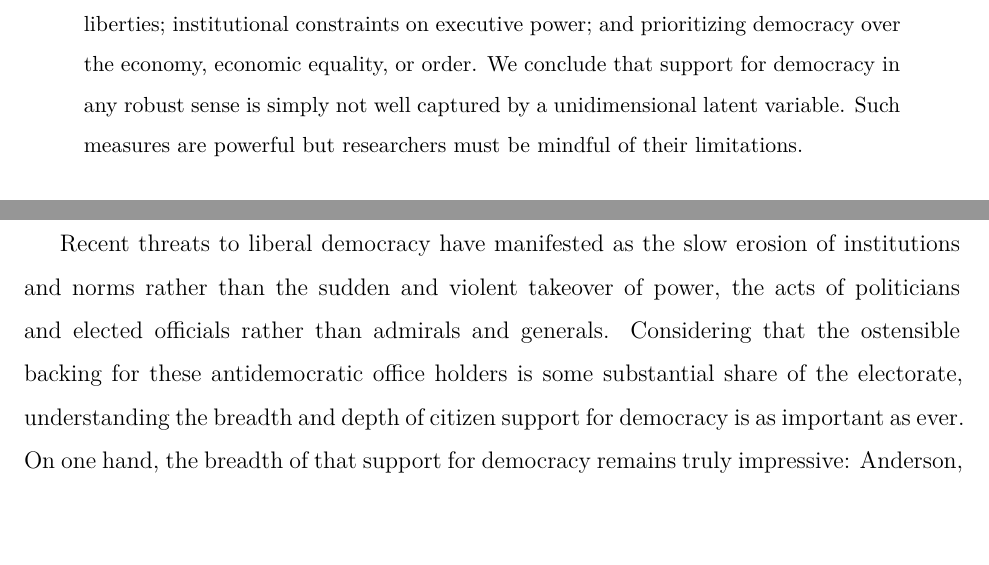
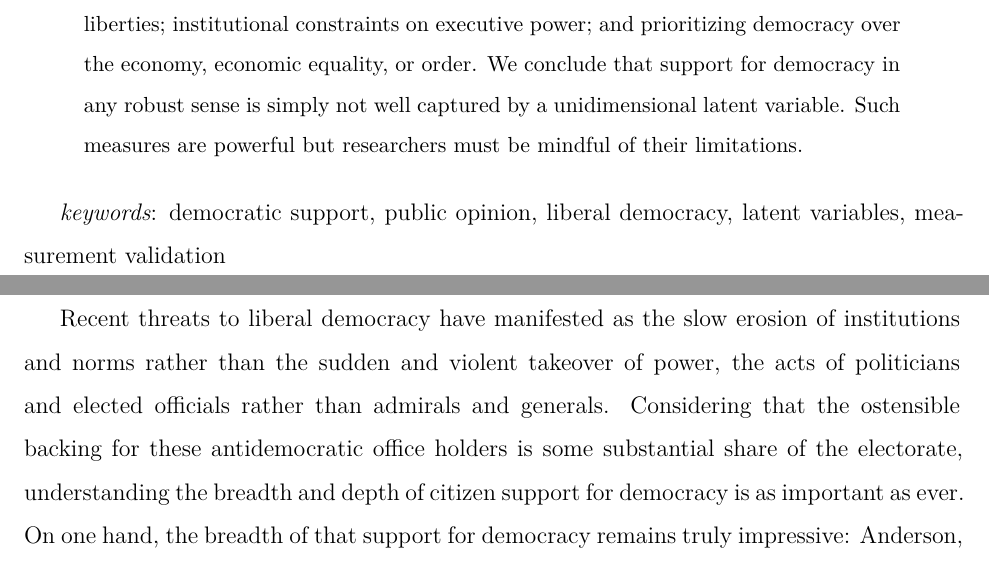
Before and after one commit to fsolt/dcpo_demsupport_data, an R Markdown document (paper/dcpo_demsupport_data.Rmd): two parts of pages 2 and 3 of 30, joined at a grey line, cut so that both start at the same text, the shorter picture padded with empty space. The pictures show the output file paper/dcpo_demsupport_data.pdf that the author committed with the source.

Commit message:
add keywords after abstract(!)

````diff
--- a/paper/dcpo_demsupport_data.Rmd
+++ b/paper/dcpo_demsupport_data.Rmd
@@ -81,6 +81,8 @@ We conclude that support for democracy in any robust sense is simply not well ca
 Such measures are powerful but researchers must be mindful of their limitations.
 \end{abstract}
 ```
+
+_keywords_: democratic support, public opinion, liberal democracy, latent variables, measurement validation
 \pagebreak
 
 \pagenumbering{arabic}
````
Also changed, not shown: paper/dcpo_demsupport_data.pdf, paper/dcpo_demsupport_data_files/figure-latex/conditions-1.pdf, paper/dcpo_demsupport_data_files/figure-latex/cs-1.pdf, paper/dcpo_demsupport_data_files/figure-latex/institutions-1.pdf, paper/dcpo_demsupport_data_files/figure-latex/itemcountry-1.pdf, paper/dcpo_demsupport_data_files/figure-latex/liberties-1.pdf, paper/dcpo_demsupport_data_files/figure-latex/obs-1.pdf, paper/dcpo_demsupport_data_files/figure-latex/polyarchy-1.pdf.
